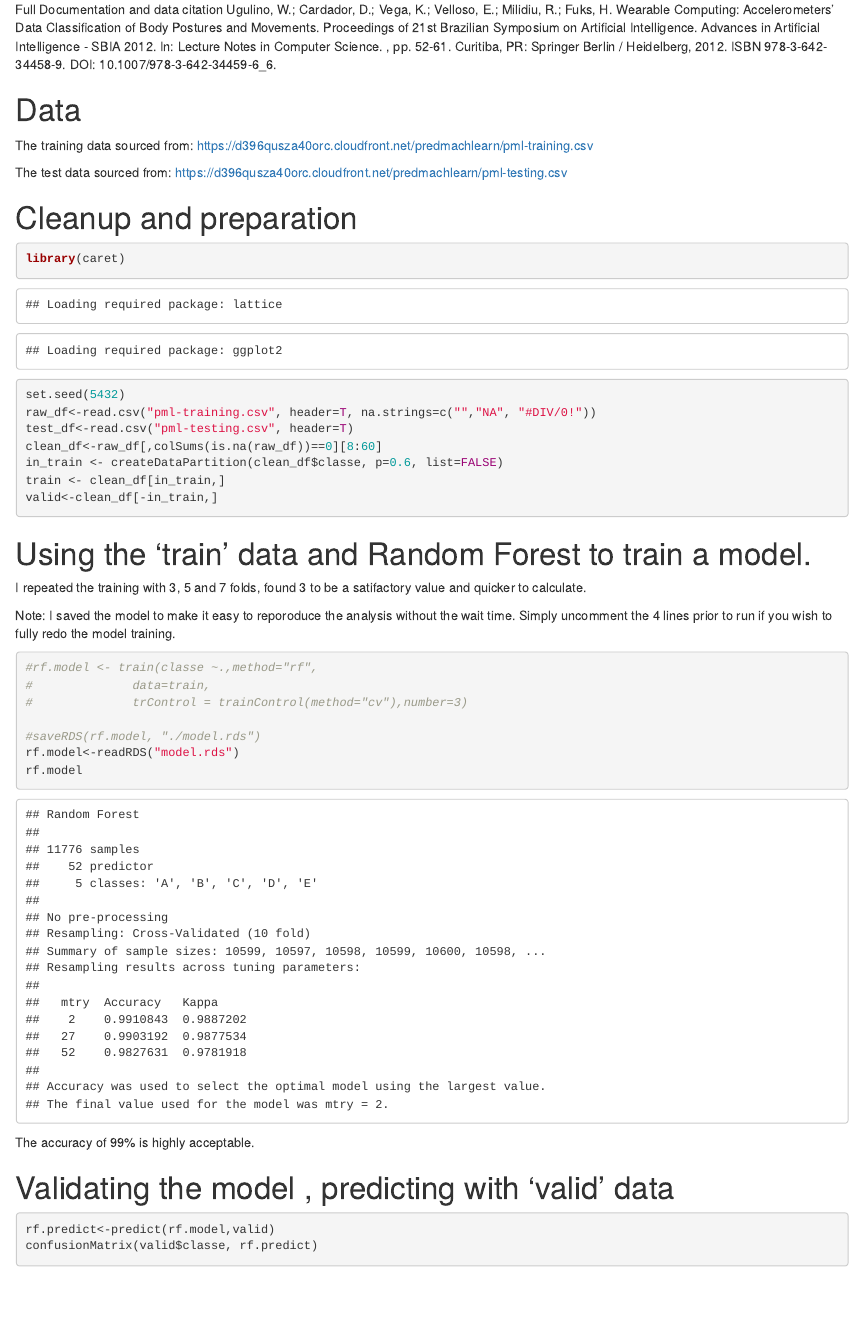
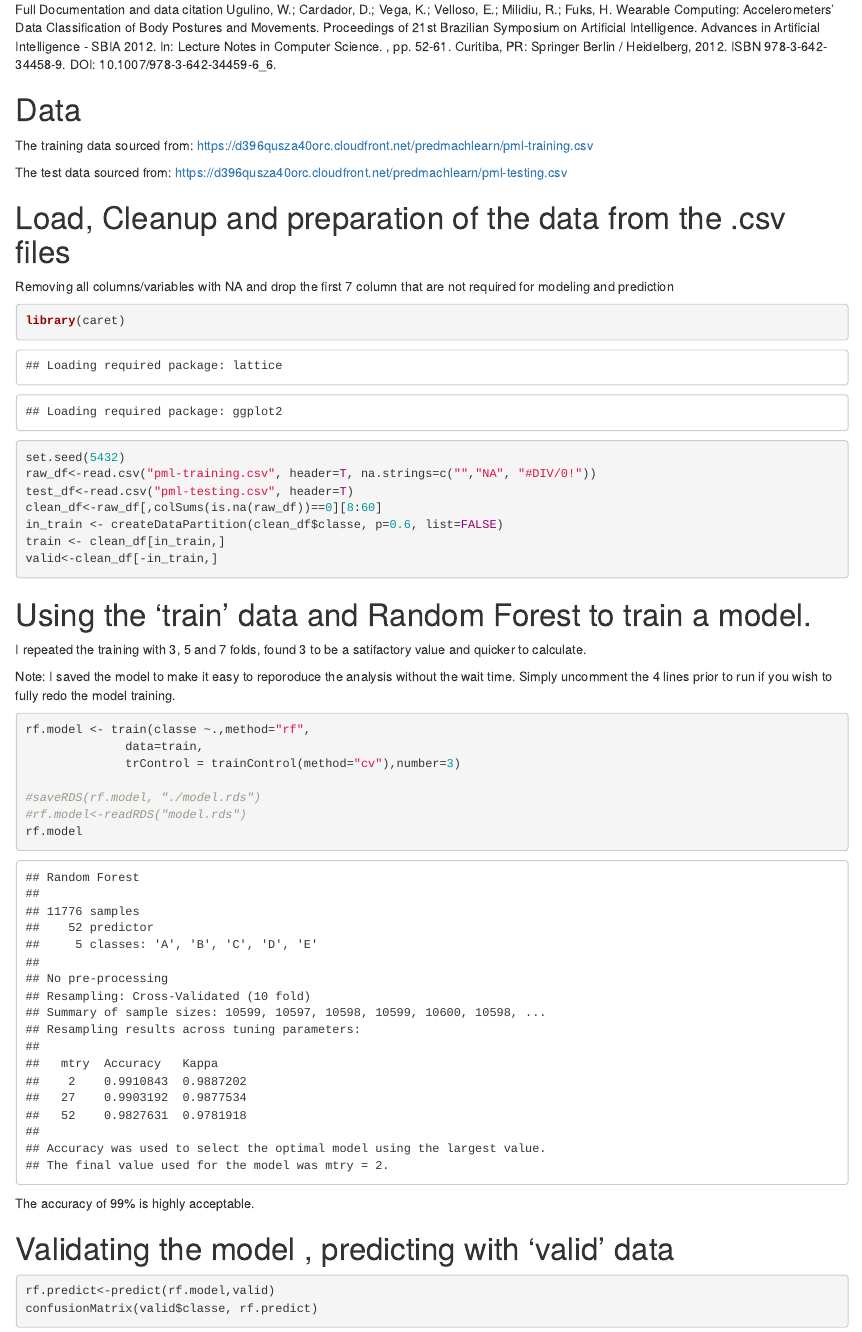
Before and after one commit to rjreeves/mla, an R Markdown document (mla.rmd): the page in a window 1100 px wide, from 380 px down. The pictures show the output file mla.html that the author committed with the source, opened offline.

Commit message:
last commit

````diff
--- a/mla.rmd
+++ b/mla.rmd
@@ -25,7 +25,8 @@ https://d396qusza40orc.cloudfront.net/predmachlearn/pml-training.csv
 The test data sourced from:
 https://d396qusza40orc.cloudfront.net/predmachlearn/pml-testing.csv
 
-# Cleanup and preparation
+# Load, Cleanup and preparation of the data from the .csv files
+Removing all columns/variables with NA and drop the first 7 column that are not required for modeling and prediction
 ```{R Clean}
 library(caret)
 set.seed(5432)
@@ -46,12 +47,12 @@ I repeated the training with 3, 5 and 7 folds, found 3 to be a satifactory value
 Note: I saved the model to make it easy to reporoduce the analysis without the wait time. Simply uncomment the 4 lines prior to run if you wish to fully redo the model training.
 
 ```{r Training}
-#rf.model <- train(classe ~.,method="rf",
-#              data=train,
-#              trControl = trainControl(method="cv"),number=3)
+rf.model <- train(classe ~.,method="rf",
+              data=train,
+              trControl = trainControl(method="cv"),number=3)
 
 #saveRDS(rf.model, "./model.rds")
-rf.model<-readRDS("model.rds")
+#rf.model<-readRDS("model.rds")
 rf.model
 ```
 The accuracy of 99% is highly acceptable.
````
Also changed, not shown: mla.html, mla.rmd (4 more changed lines).
